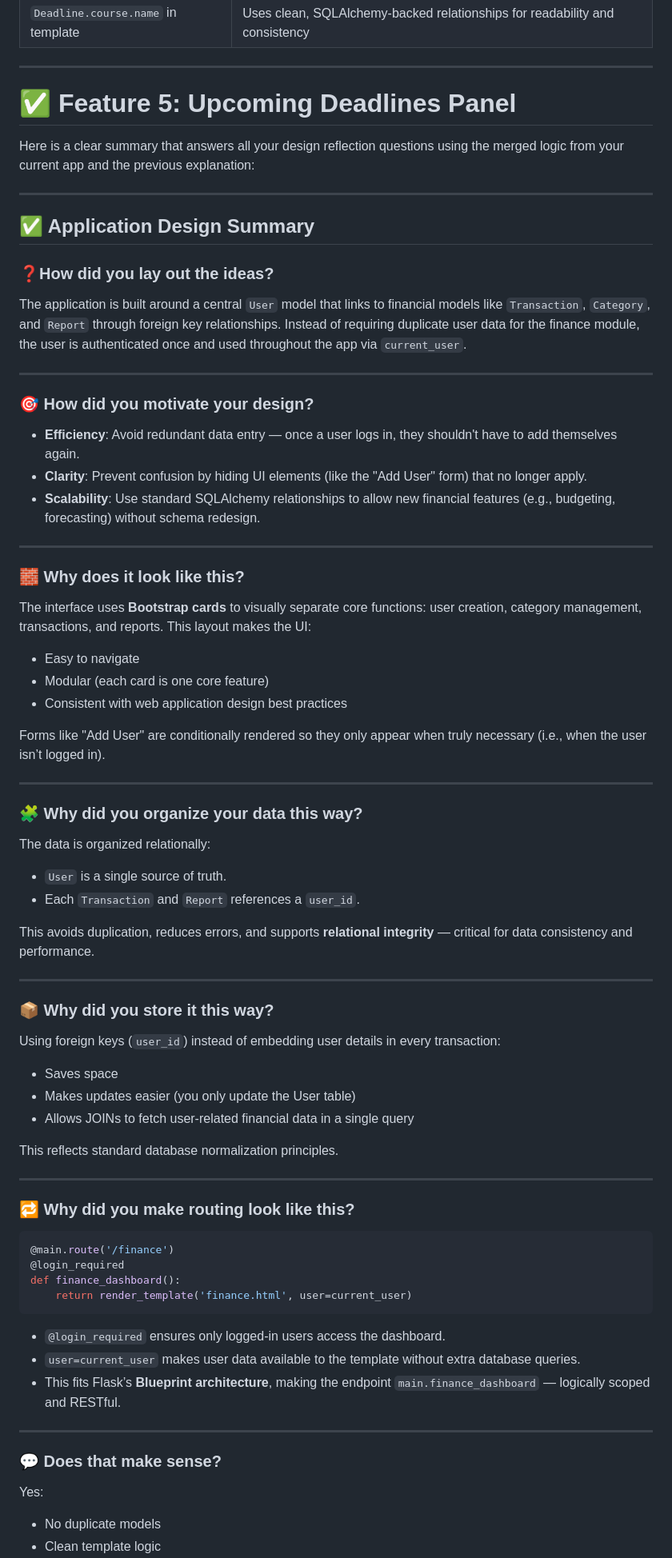
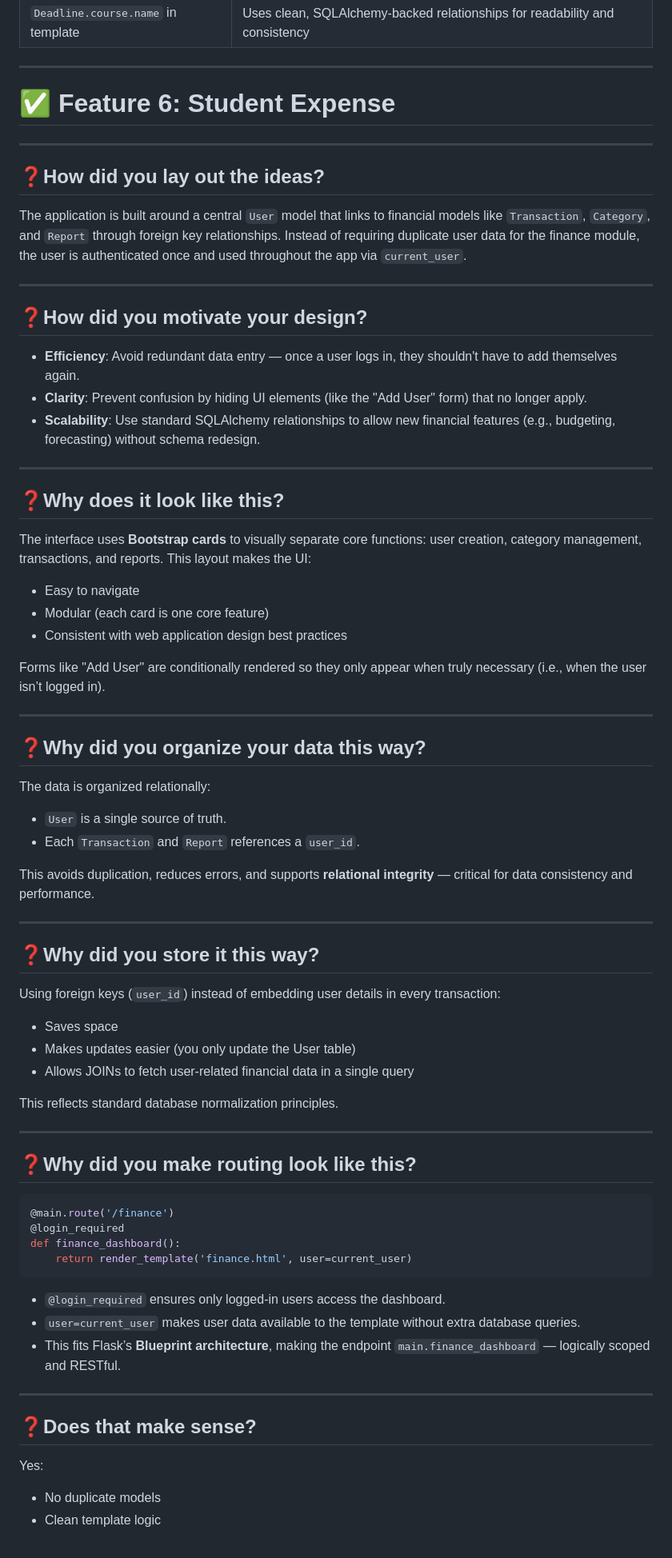
Before and after one commit to gerardoriveradoesstuff/CSE108GROUPProject, a Markdown page: notes.md, the part around the change printed below. Shown: that part at 80% size. Rendered like a GitHub page.

````diff
--- a/notes.md
+++ b/notes.md
@@ -159,20 +158,18 @@ def student_dashboard():
 
 ----
 
-# ✅ Feature 5: Upcoming Deadlines Panel
+# ✅ Feature 6: Student Expense
 
-Here is a clear summary that answers all your design reflection questions using the merged logic from your current app and the previous explanation:
 
 ---
 
-## ✅ Application Design Summary
 
-### ❓**How did you lay out the ideas?**
+## ❓**How did you lay out the ideas?**
 The application is built around a central `User` model that links to financial models like `Transaction`, `Category`, and `Report` through foreign key relationships. Instead of requiring duplicate user data for the finance module, the user is authenticated once and used throughout the app via `current_user`.
 
 ---
 
-### 🎯 **How did you motivate your design?**
+## ❓**How did you motivate your design?**
 
 - **Efficiency**: Avoid redundant data entry — once a user logs in, they shouldn't have to add themselves again.
 - **Clarity**: Prevent confusion by hiding UI elements (like the "Add User" form) that no longer apply.
@@ -180,7 +177,7 @@ The application is built around a central `User` model that links to financial m
 
 ---
 
-### 🧱 **Why does it look like this?**
+## ❓**Why does it look like this?**
 
 The interface uses **Bootstrap cards** to visually separate core functions: user creation, category management, transactions, and reports. This layout makes the UI:
 
@@ -192,7 +189,7 @@ Forms like "Add User" are conditionally rendered so they only appear when truly
 
 ---
 
-### 🧩 **Why did you organize your data this way?**
+## ❓**Why did you organize your data this way?**
 
 The data is organized relationally:
 - `User` is a single source of truth.
@@ -202,7 +199,7 @@ This avoids duplication, reduces errors, and supports **relational integrity**
 
 ---
 
-### 📦 **Why did you store it this way?**
+## ❓**Why did you store it this way?**
 
 Using foreign keys (`user_id`) instead of embedding user details in every transaction:
 - Saves space
@@ -213,7 +210,7 @@ This reflects standard database normalization principles.
 
 ---
 
-### 🔁 **Why did you make routing look like this?**
+## ❓**Why did you make routing look like this?**
 
 ```python
 @main.route('/finance')
@@ -228,7 +225,7 @@ def finance_dashboard():
 
 ---
 
-### 💬 **Does that make sense?**
+## ❓**Does that make sense?**
 
 Yes:
 - No duplicate models
````
Also changed, not shown: other parts of notes.md (+15 -21 lines).
